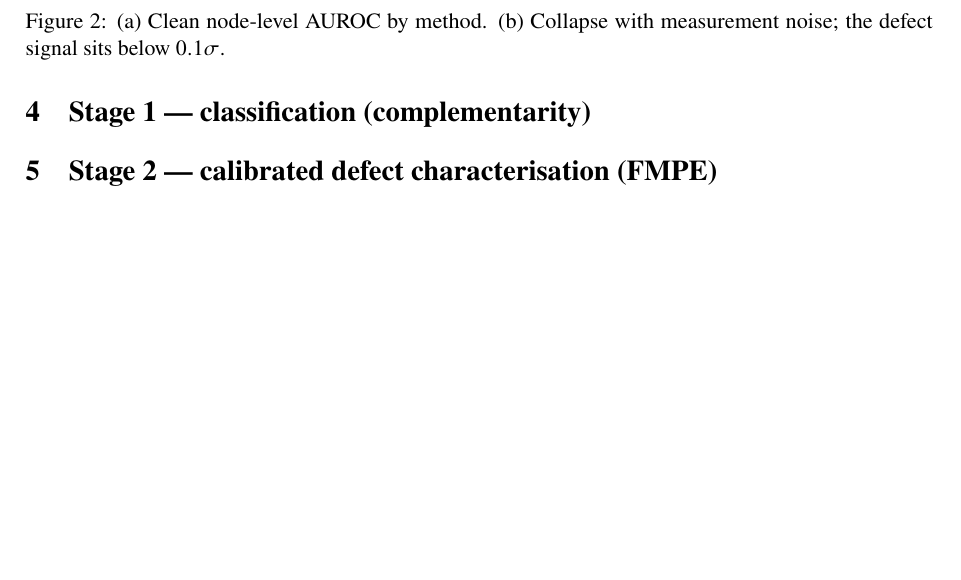
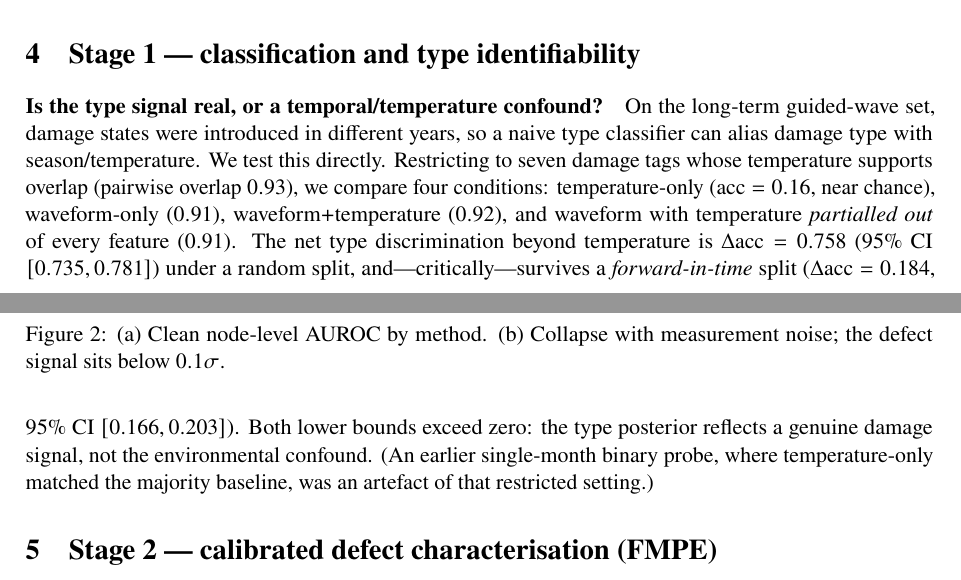
Before and after one commit to keisuke58/wccm2026-cfrp-gnn, a LaTeX paper (paper/composites_b_draft.tex): part of page 2 of 4 before the commit and two parts of pages 1 and 2 of 4 after it, the two joined at a grey line, cut at the place of the change, the shorter picture padded with empty space. Compiled offline with pdfLaTeX.

Commit message:
paper(composites-b): Stage-1 type-identifiability paragraph with confound CIs
Net type discrimination beyond temperature: Δacc 0.758 (random) and 0.184
(forward-in-time split), both CI lower bounds > 0 -> type posterior is a real
damage signal, not an environmental confound.

```diff
--- a/paper/composites_b_draft.tex
+++ b/paper/composites_b_draft.tex
@@ -101,12 +101,27 @@ a per-measurement SNR limit, addressable by frame averaging
   \end{tabular}
 \end{table}
 
-\section{Stage 1 --- classification (complementarity)}
+\section{Stage 1 --- classification and type identifiability}
 % GNN gives the semantic label (layer/region/type) that anomaly scoring cannot.
 % Table of complementary failure modes: Mahalanobis open to unknown size but
 % noise-fragile and geometry-bound; GNN noise-robust (12%) and transferable but
 % collapses on unseen sizes. -> statistics dominate as flight history
 % accumulates; learned models bootstrap new airframes and repairs.
+
+\paragraph{Is the type signal real, or a temporal/temperature confound?}
+On the long-term guided-wave set, damage states were introduced in different
+years, so a naive type classifier can alias damage type with
+season/temperature. We test this directly. Restricting to seven damage tags
+whose temperature supports overlap (pairwise overlap $0.93$), we compare four
+conditions: temperature-only ($\text{acc}=0.16$, near chance), waveform-only
+($0.91$), waveform${+}$temperature ($0.92$), and waveform with temperature
+\emph{partialled out} of every feature ($0.91$). The net type discrimination
+beyond temperature is $\Delta\text{acc}=0.758$ (95\% CI $[0.735,0.781]$) under a
+random split, and---critically---survives a \emph{forward-in-time} split
+($\Delta\text{acc}=0.184$, 95\% CI $[0.166,0.203]$). Both lower bounds exceed
+zero: the type posterior reflects a genuine damage signal, not the environmental
+confound. (An earlier single-month binary probe, where temperature-only matched
+the majority baseline, was an artefact of that restricted setting.)
 
 \section{Stage 2 --- calibrated defect characterisation (FMPE)}
 % Conditional flow matching learns q(theta|x); PCA(64) field embedding; trained
```
Also changed, not shown: paper/composites_b_draft.pdf.
